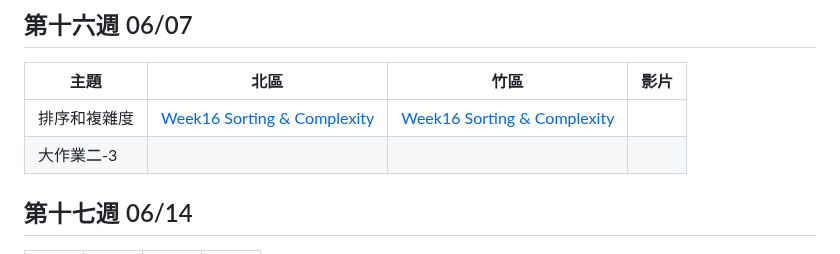
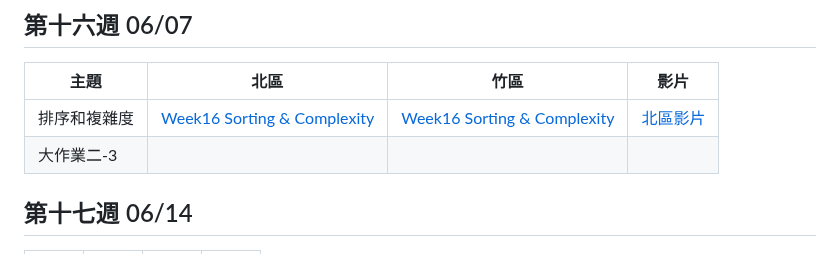
Before and after one commit to tw-csie-sprout/c2025, a Markdown page: slides.md, the part around one of its changes. Drawn GitHub-style.

```diff
--- a/slides.md
+++ b/slides.md
@@ -189,7 +189,7 @@
 
 | 主題     | 北區            | 竹區 | 影片 |
 | -------- | --------------- | ---- | ---- |
-| 排序和複雜度| [Week16 Sorting & Complexity][tp-sorting] | [Week16 Sorting & Complexity][hc-sorting] | |
+| 排序和複雜度| [Week16 Sorting & Complexity][tp-sorting] | [Week16 Sorting & Complexity][hc-sorting] |[北區影片][tp-sorting-recording] |
 | 大作業二-3 |  | | |
 
 [hc-sorting]: https://drive.google.com/file/d/108_8gwQdZeEp45RLtzkIQbdrpesTd152/view?usp=sharing
```
Also changed, not shown: other parts of slides.md (+1 -0 lines).
